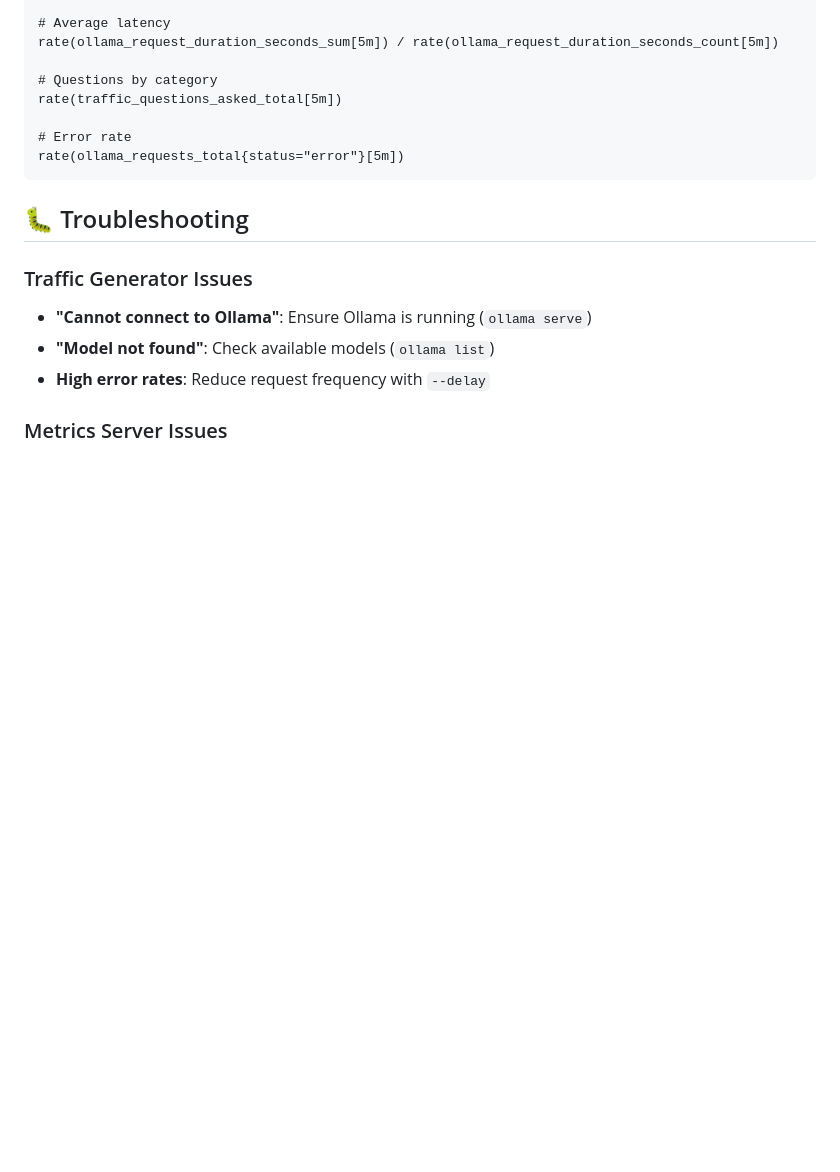
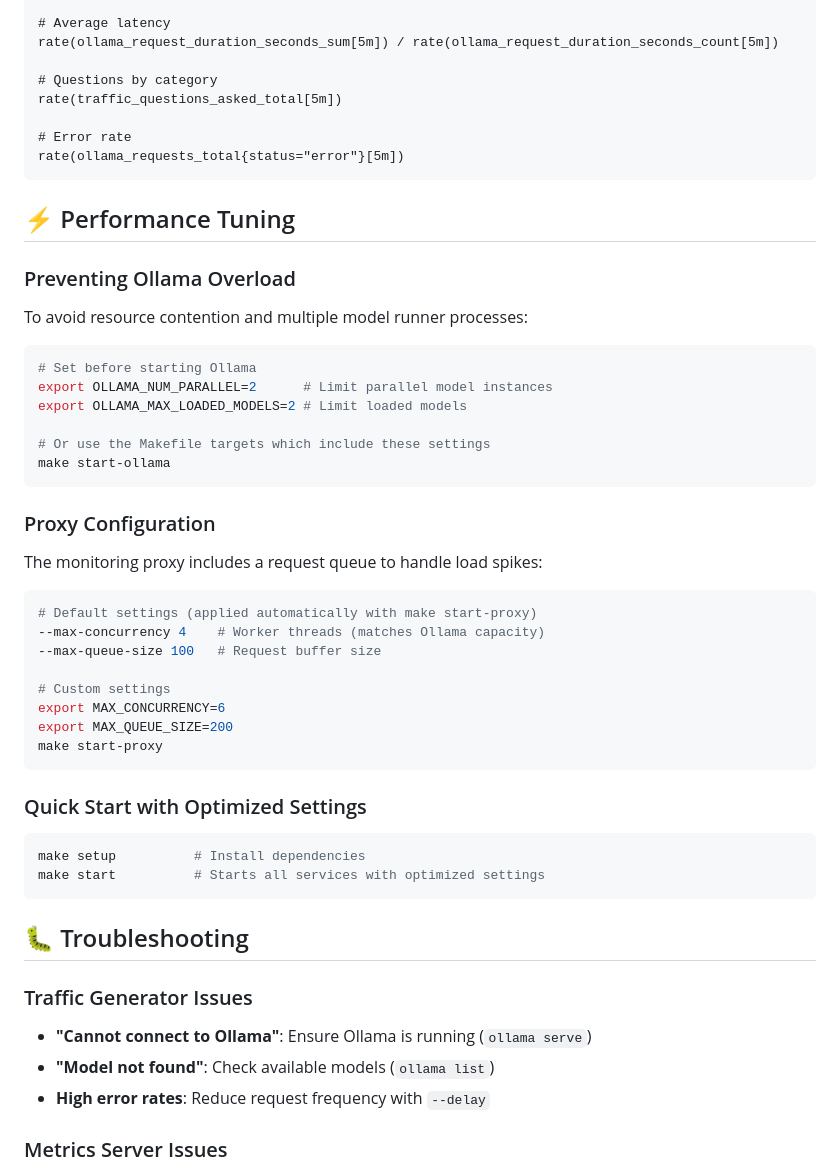
Before and after one commit to atyronesmith/llama-metrics, a Markdown page: README.md, the part around the change printed below. GitHub-like rendering; blank space fills up the shorter version.

````diff
--- a/README.md
+++ b/README.md
@@ -205,6 +219,43 @@ rate(traffic_questions_asked_total[5m])
 rate(ollama_requests_total{status="error"}[5m])
 ```
 
+## ⚡ Performance Tuning
+
+### Preventing Ollama Overload
+
+To avoid resource contention and multiple model runner processes:
+
+```bash
+# Set before starting Ollama
+export OLLAMA_NUM_PARALLEL=2      # Limit parallel model instances
+export OLLAMA_MAX_LOADED_MODELS=2 # Limit loaded models
+
+# Or use the Makefile targets which include these settings
+make start-ollama
+```
+
+### Proxy Configuration
+
+The monitoring proxy includes a request queue to handle load spikes:
+
+```bash
+# Default settings (applied automatically with make start-proxy)
+--max-concurrency 4    # Worker threads (matches Ollama capacity)
+--max-queue-size 100   # Request buffer size
+
+# Custom settings
+export MAX_CONCURRENCY=6
+export MAX_QUEUE_SIZE=200
+make start-proxy
+```
+
+### Quick Start with Optimized Settings
+
+```bash
+make setup          # Install dependencies
+make start          # Starts all services with optimized settings
+```
+
 ## 🐛 Troubleshooting
 
 ### Traffic Generator Issues
````
Also changed, not shown: other parts of README.md (+14 -0 lines), docs/images/dashboard-screenshot.png (added).
